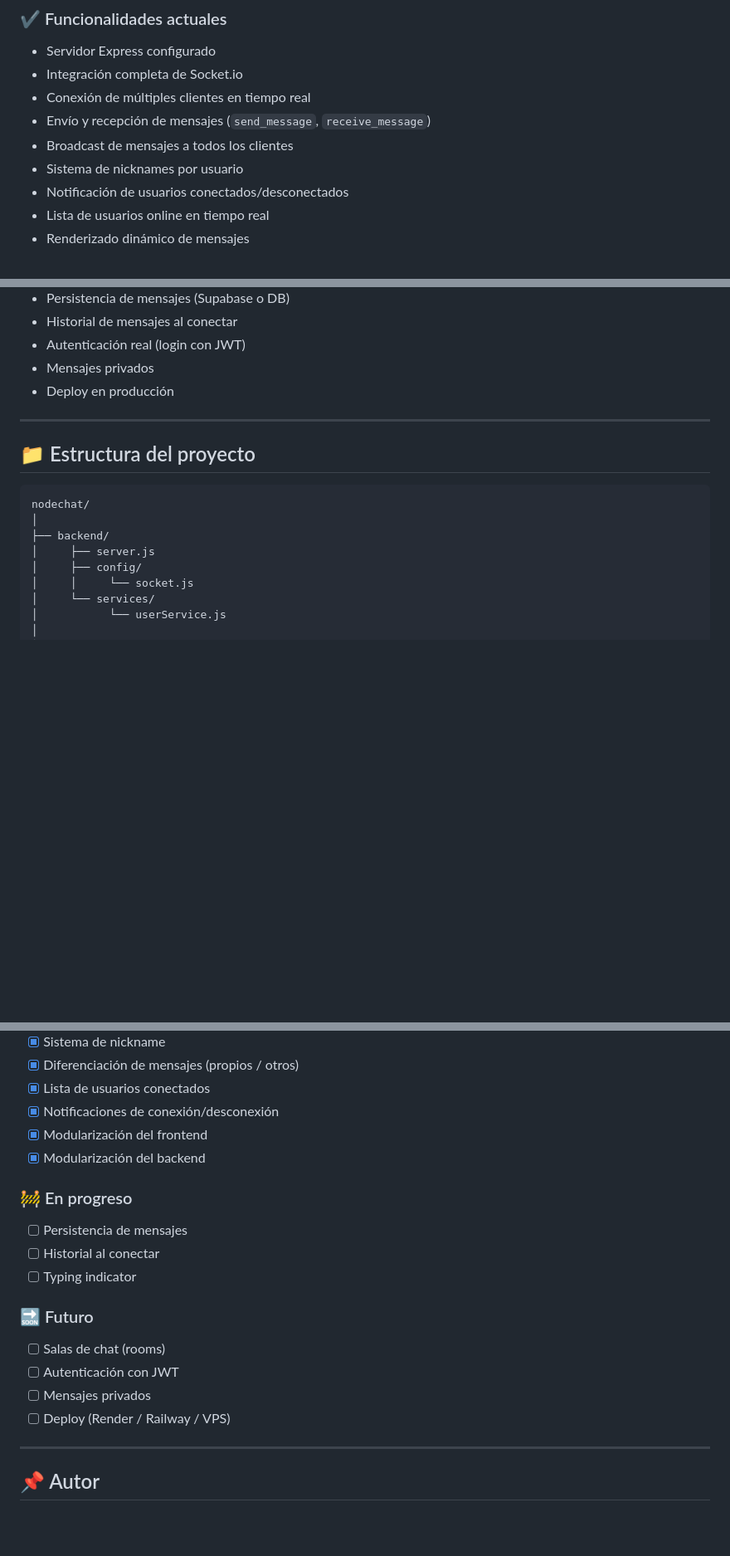
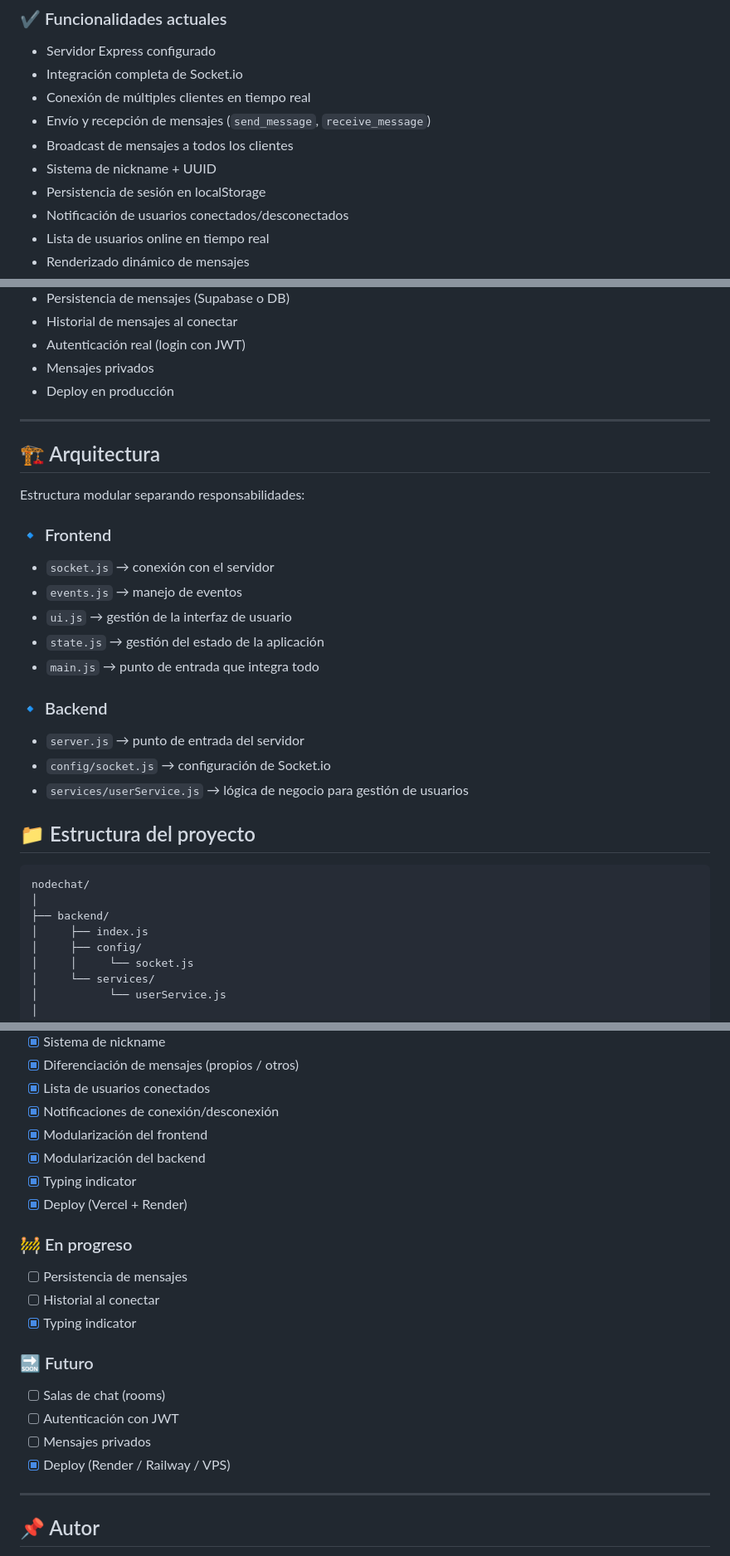
Before and after one commit to CarlosFedericoZalazar/nodechat-realtime, a Markdown page: readme.md, 3 parts joined by grey strips. Shown at 83% size. Rendered like a GitHub page; blank space fills up the shorter version.

Commit message:
docs: readme actualizado

````diff
--- a/readme.md
+++ b/readme.md
@@ -39,7 +47,8 @@ Este proyecto forma parte de mi portfolio como desarrollador, con el objetivo de
 * Conexión de múltiples clientes en tiempo real
 * Envío y recepción de mensajes (`send_message`, `receive_message`)
 * Broadcast de mensajes a todos los clientes
-* Sistema de nicknames por usuario
+* Sistema de nickname + UUID
+* Persistencia de sesión en localStorage
 * Notificación de usuarios conectados/desconectados
 * Lista de usuarios online en tiempo real
 * Renderizado dinámico de mensajes
@@ -63,13 +72,29 @@ Este proyecto forma parte de mi portfolio como desarrollador, con el objetivo de
 
 ---
 
+## 🏗️ Arquitectura
+Estructura modular separando responsabilidades:
+### 🔹 Frontend
+
+* `socket.js` → conexión con el servidor
+* `events.js` → manejo de eventos
+* `ui.js` → gestión de la interfaz de usuario
+* `state.js` → gestión del estado de la aplicación
+* `main.js` → punto de entrada que integra todo
+
+### 🔹 Backend
+
+* `server.js` → punto de entrada del servidor
+* `config/socket.js` → configuración de Socket.io
+* `services/userService.js` → lógica de negocio para gestión de usuarios
+
 ## 📁 Estructura del proyecto
 
 ```
 nodechat/
 │
 ├── backend/
-│     ├── server.js
+│     ├── index.js
 │     ├── config/
 │     │     └── socket.js
 │     └── services/
@@ -150,19 +175,21 @@ Construir una aplicación de chat escalable que evolucione desde una implementac
 * [x] Notificaciones de conexión/desconexión
 * [x] Modularización del frontend
 * [x] Modularización del backend
+* [x] Typing indicator
+* [x] Deploy (Vercel + Render)
 
 ### 🚧 En progreso
 
 * [ ] Persistencia de mensajes
 * [ ] Historial al conectar
-* [ ] Typing indicator
+* [x] Typing indicator
 
 ### 🔜 Futuro
 
 * [ ] Salas de chat (rooms)
 * [ ] Autenticación con JWT
 * [ ] Mensajes privados
-* [ ] Deploy (Render / Railway / VPS)
+* [x] Deploy (Render / Railway / VPS)
 
 ---
 
````
Also changed, not shown: other parts of readme.md (+8 -0 lines).
